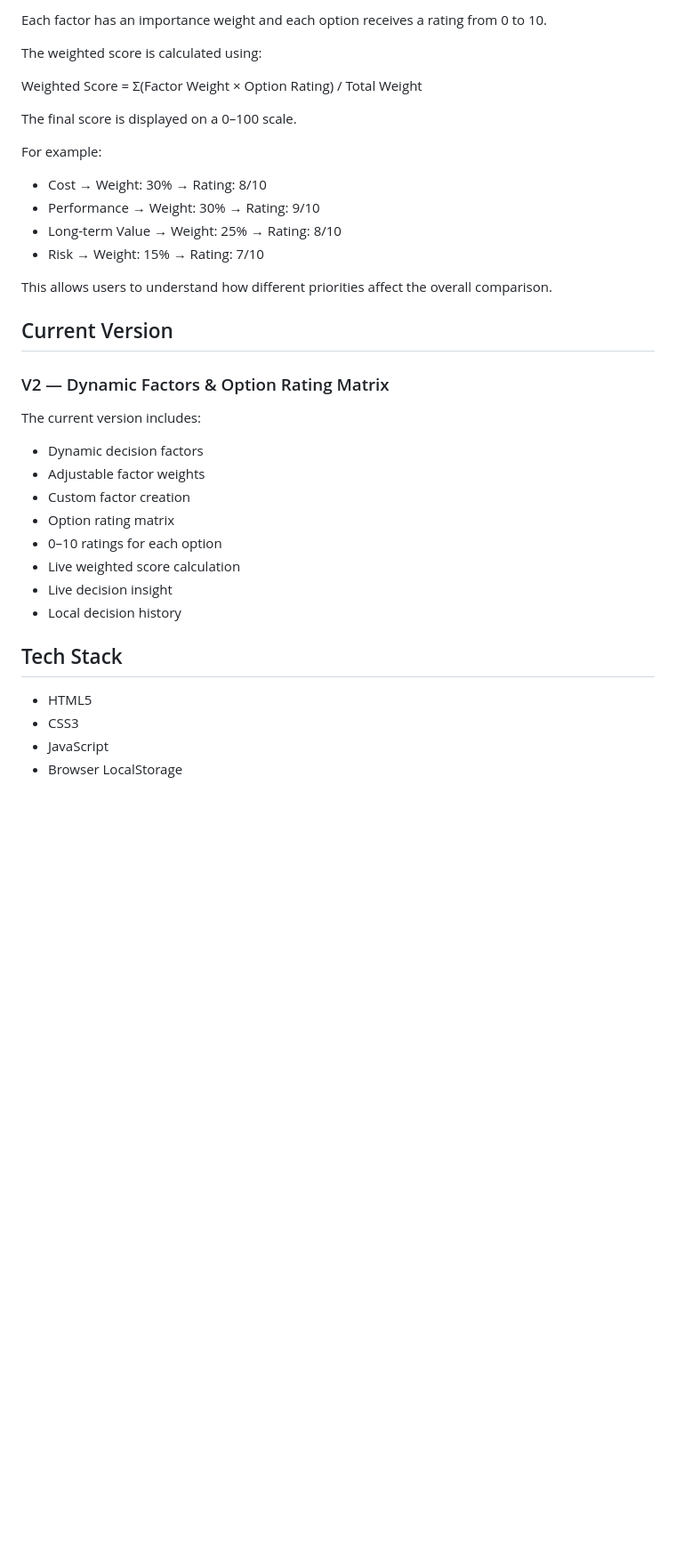
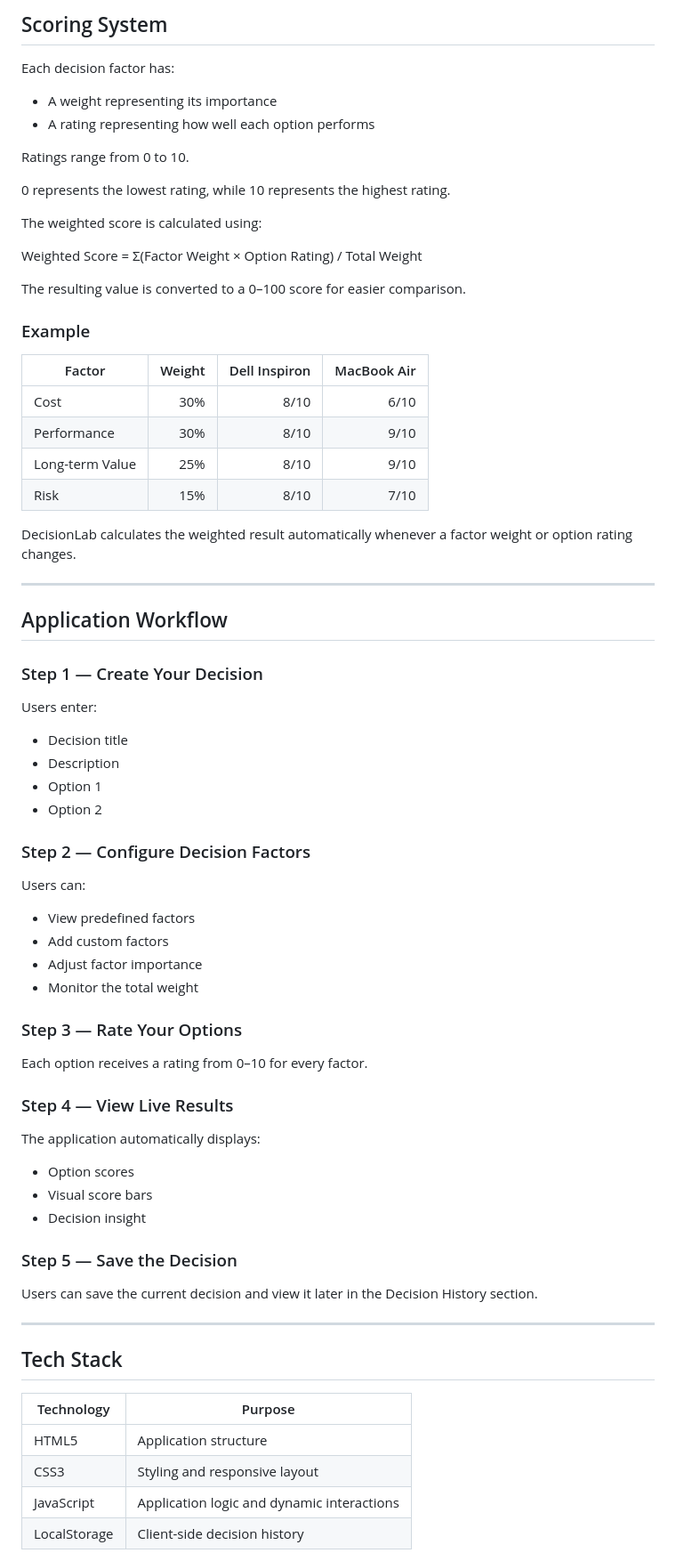
Before and after one commit to vadshan30/DecisionLab, a Markdown page: README.md, the part around one of its changes. Shown at 89% size. Drawn GitHub-style; blank space fills up the shorter version.

```diff
--- a/README.md
+++ b/README.md
@@ -42,40 +89,78 @@ Save Decision
 
-Each factor has an importance weight and each option receives a rating from 0 to 10.
+## Scoring System
+
+Each decision factor has:
+
+- A weight representing its importance
+- A rating representing how well each option performs
+
+Ratings range from 0 to 10.
+
+0 represents the lowest rating, while 10 represents the highest rating.
 
 The weighted score is calculated using:
 
 Weighted Score = Σ(Factor Weight × Option Rating) / Total Weight
 
-The final score is displayed on a 0–100 scale.
+The resulting value is converted to a 0–100 score for easier comparison.
 
-For example:
+### Example
 
-- Cost → Weight: 30% → Rating: 8/10
-- Performance → Weight: 30% → Rating: 9/10
-- Long-term Value → Weight: 25% → Rating: 8/10
-- Risk → Weight: 15% → Rating: 7/10
+| Factor | Weight | Dell Inspiron | MacBook Air |
+|---|---:|---:|---:|
+| Cost | 30% | 8/10 | 6/10 |
+| Performance | 30% | 8/10 | 9/10 |
+| Long-term Value | 25% | 8/10 | 9/10 |
+| Risk | 15% | 8/10 | 7/10 |
 
-This allows users to understand how different priorities affect the overall comparison.
+DecisionLab calculates the weighted result automatically whenever a factor weight or option rating changes.
 
-## Current Version
+---
 
-### V2 — Dynamic Factors & Option Rating Matrix
+## Application Workflow
 
-The current version includes:
+### Step 1 — Create Your Decision
 
-- Dynamic decision factors
-- Adjustable factor weights
-- Custom factor creation
-- Option rating matrix
-- 0–10 ratings for each option
-- Live weighted score calculation
-- Live decision insight
-- Local decision history
+Users enter:
+
+- Decision title
+- Description
+- Option 1
+- Option 2
+
+### Step 2 — Configure Decision Factors
+
+Users can:
+
+- View predefined factors
+- Add custom factors
+- Adjust factor importance
+- Monitor the total weight
+
+### Step 3 — Rate Your Options
+
+Each option receives a rating from 0–10 for every factor.
+
+### Step 4 — View Live Results
+
+The application automatically displays:
+
+- Option scores
+- Visual score bars
+- Decision insight
+
+### Step 5 — Save the Decision
+
+Users can save the current decision and view it later in the Decision History section.
+
+---
 
 ## Tech Stack
 
-- HTML5
-- CSS3
-- JavaScript
-- Browser LocalStorage
+| Technology | Purpose |
+|---|---|
+| HTML5 | Application structure |
+| CSS3 | Styling and responsive layout |
+| JavaScript | Application logic and dynamic interactions |
+| LocalStorage | Client-side decision history |
 
```
Also changed, not shown: other parts of README.md (+278 -77 lines).
